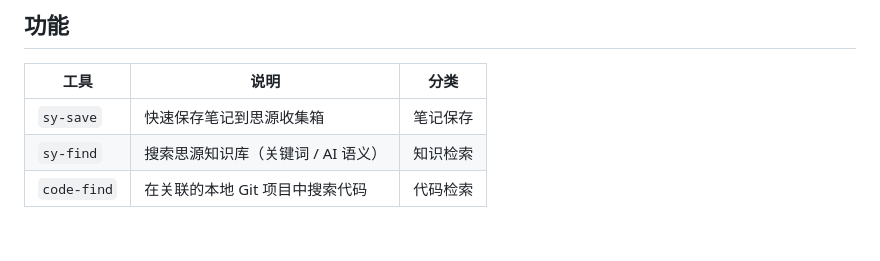
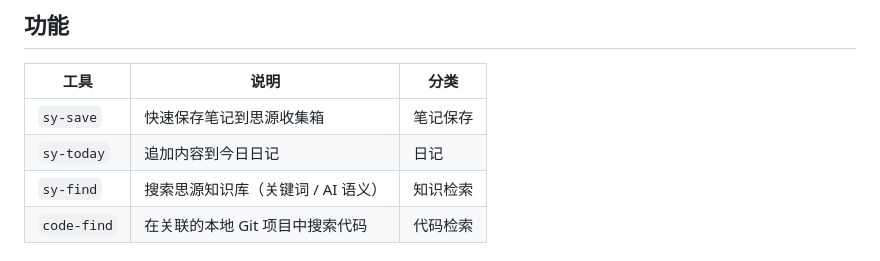
Before and after one commit to qyzxcswbll/siyuan-bridge, a Markdown page: README.md, the part around the change. GitHub-like rendering.

Commit message:
docs: add sy-today to README tools table

```diff
--- a/README.md
+++ b/README.md
@@ -7,6 +7,7 @@
 | 工具 | 说明 | 分类 |
 |------|------|------|
 | `sy-save` | 快速保存笔记到思源收集箱 | 笔记保存 |
+| `sy-today` | 追加内容到今日日记 | 日记 |
 | `sy-find` | 搜索思源知识库（关键词 / AI 语义） | 知识检索 |
 | `code-find` | 在关联的本地 Git 项目中搜索代码 | 代码检索 |
 
```
